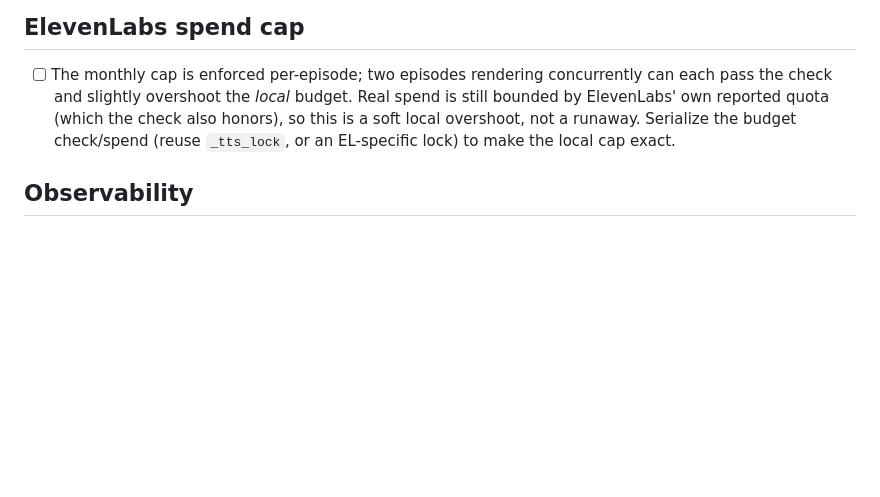
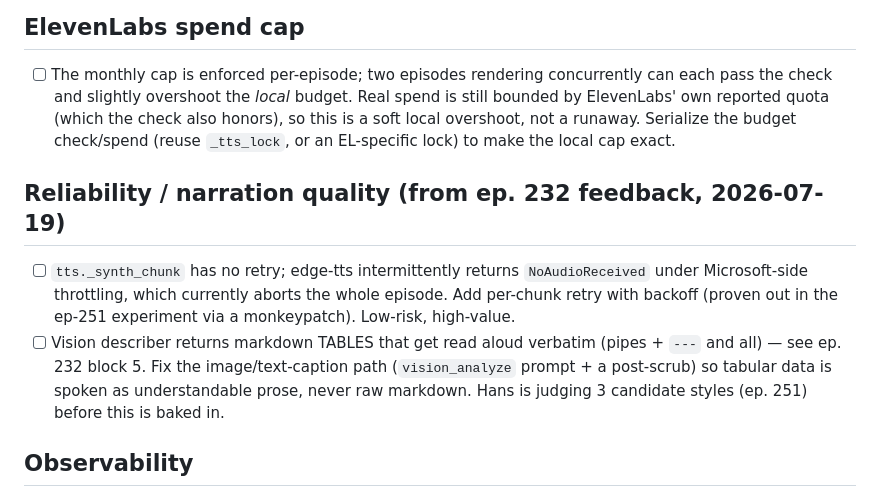
Before and after one commit to hansharhoff/podcastfeeds, a Markdown page: TODO.md, the part around the change. Drawn GitHub-style; blank space fills up the shorter version.

Commit message:
TODO: capture edge-tts retry gap + vision markdown-table fix (ep.232 feedback)
Co-Authored-By: Claude Opus 4.8 <noreply@anthropic.com>
Claude-Session: https://claude.ai/code/session_012kcK8d8havSETxS4vs4NJz

```diff
--- a/TODO.md
+++ b/TODO.md
@@ -53,6 +53,17 @@ path; these are hardening, testability, and maintainability items.
       Serialize the budget check/spend (reuse `_tts_lock`, or an EL-specific lock)
       to make the local cap exact.
 
+## Reliability / narration quality (from ep. 232 feedback, 2026-07-19)
+- [ ] `tts._synth_chunk` has no retry; edge-tts intermittently returns
+      `NoAudioReceived` under Microsoft-side throttling, which currently aborts the
+      whole episode. Add per-chunk retry with backoff (proven out in the ep-251
+      experiment via a monkeypatch). Low-risk, high-value.
+- [ ] Vision describer returns markdown TABLES that get read aloud verbatim
+      (pipes + `---` and all) — see ep. 232 block 5. Fix the image/text-caption
+      path (`vision_analyze` prompt + a post-scrub) so tabular data is spoken as
+      understandable prose, never raw markdown. Hans is judging 3 candidate styles
+      (ep. 251) before this is baked in.
+
 ## Observability
 - [ ] Per-source counters (generated / skipped / errored) and last-poll time,
       surfaced in the admin UI, so silent failures become visible.
```
